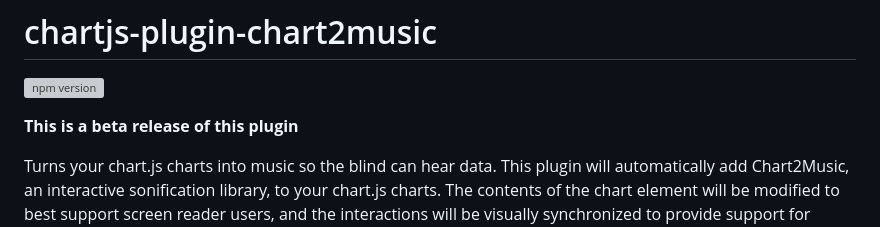
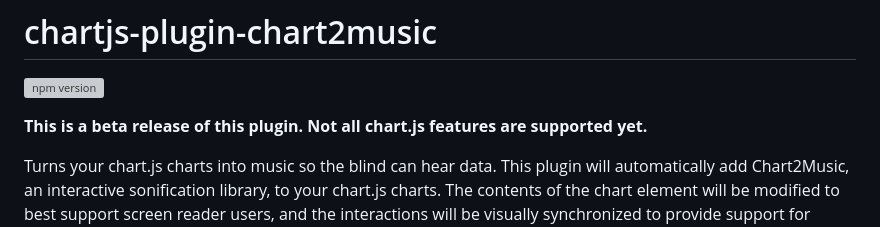
Before and after one commit to julianna-langston/chartjs2music, a Markdown page: README.md, the part around the change. Drawn GitHub-style; grey boxes are pictures that could not be loaded.

```diff
--- a/README.md
+++ b/README.md
@@ -1,7 +1,7 @@
 # chartjs-plugin-chart2music
 [![npm version](https://badge.fury.io/js/chartjs-plugin-chart2music.svg)](https://badge.fury.io/js/chartjs-plugin-chart2music)
 
-**This is a beta release of this plugin**
+**This is a beta release of this plugin. Not all chart.js features are supported yet.**
 
 Turns your chart.js charts into music so the blind can hear data. This plugin will automatically add Chart2Music, an interactive sonification library, to your chart.js charts. The contents of the chart element will be modified to best support screen reader users, and the interactions will be visually synchronized to provide support for keyboard-only users.
 
```
